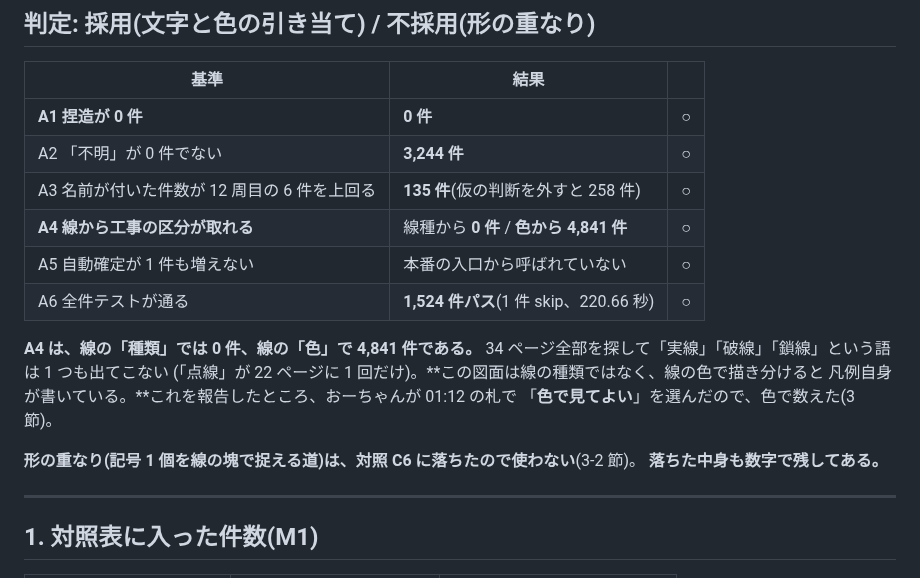
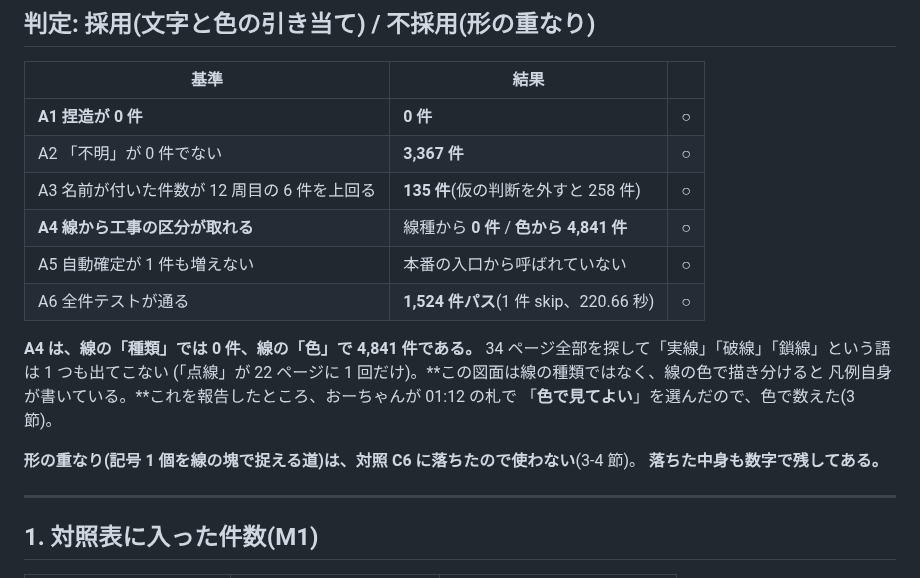
Before and after one commit to buildprotokyo-byte/-, a Markdown page: docs/k20_legend_lookup_report.md, the part around the change. Drawn GitHub-style.

Commit message:
K-20: 報告書の数字の食い違いを直す(3,244→3,367、参照先を3-4節へ)
判定の表の A2 が、本文 2 節の表(M5)と違う数を載せていた。
2 節は厳しい数え方で 3,367 件、緩い数え方で 3,244 件。
判定の表は厳しい数え方で通しているので 3,367 に合わせる。
形の照合の節は 3-2 ではなく 3-4。

Co-Authored-By: Claude Opus 5 (1M context) <noreply@anthropic.com>
Claude-Session: https://claude.ai/code/session_01THX1LYo5UA3DVc6TSZDLSX

```diff
--- a/docs/k20_legend_lookup_report.md
+++ b/docs/k20_legend_lookup_report.md
@@ -13,7 +13,7 @@
 | 基準 | 結果 | |
 |---|---|:-:|
 | **A1 捏造が 0 件** | **0 件** | ○ |
-| A2 「不明」が 0 件でない | **3,244 件** | ○ |
+| A2 「不明」が 0 件でない | **3,367 件** | ○ |
 | A3 名前が付いた件数が 12 周目の 6 件を上回る | **135 件**(仮の判断を外すと 258 件) | ○ |
 | **A4 線から工事の区分が取れる** | 線種から **0 件** / **色から 4,841 件** | ○ |
 | A5 自動確定が 1 件も増えない | 本番の入口から呼ばれていない | ○ |
@@ -25,7 +25,7 @@
 凡例自身が書いている。**これを報告したところ、おーちゃんが 01:12 の札で
 「**色で見てよい**」を選んだので、色で数えた(3 節)。
 
-**形の重なり(記号 1 個を線の塊で捉える道)は、対照 C6 に落ちたので使わない**(3-2 節)。
+**形の重なり(記号 1 個を線の塊で捉える道)は、対照 C6 に落ちたので使わない**(3-4 節)。
 **落ちた中身も数字で残してある。**
 
 ---
```
